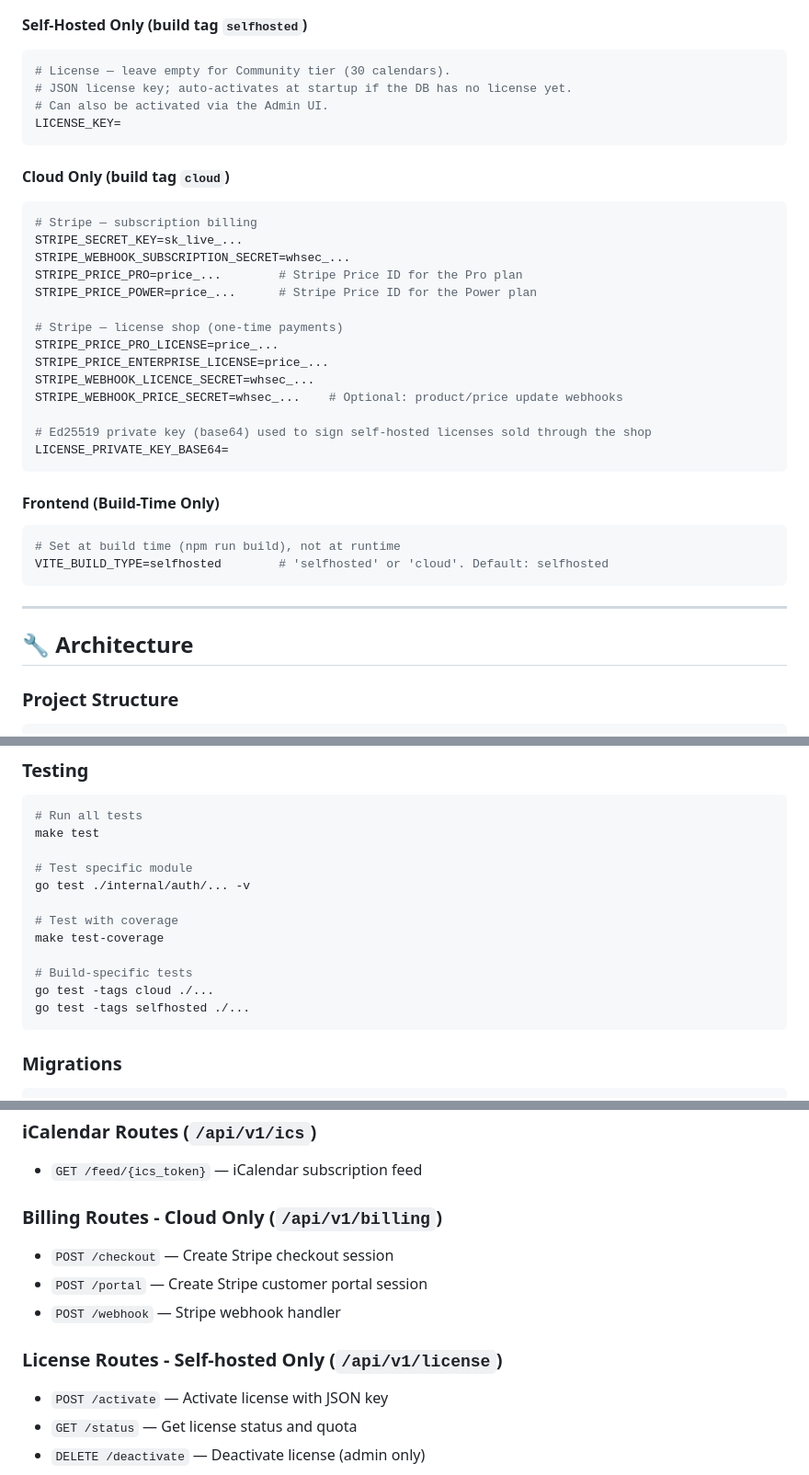
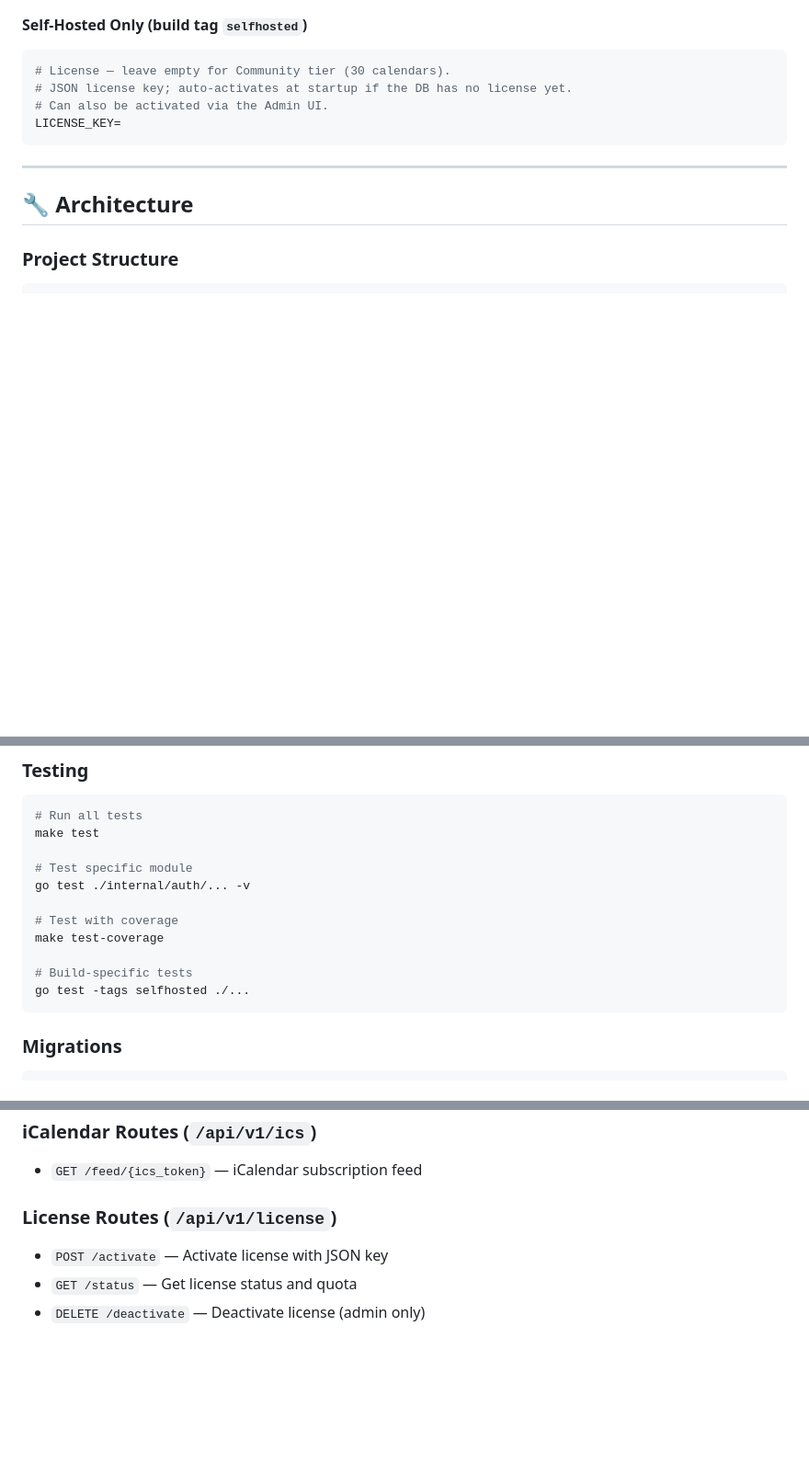
Before and after one commit to When-To/whento, a Markdown page: README.md, 3 parts joined by grey strips. Shown at 92% size. Rendered like a GitHub page; blank space fills up the shorter version.

Commit message:
docs(readme): drop cloud-only sections for self-hosted release
This repo's README targets the self-hosted audience. The cloud-specific
sections (Stripe env vars, VITE_BUILD_TYPE, billing routes, cloud test
tag) exposed internal SaaS details that don't apply to self-hosters.

Code paths under //go:build cloud and the build-cloud CI workflow are
untouched — this is documentation cleanup only.

Also realigns the pricing tables now that the longest cell width
changed.

````diff
--- a/README.md
+++ b/README.md
@@ -284,32 +284,6 @@ TRUSTED_PROXIES=                              # Comma-separated trusted reverse
 # JSON license key; auto-activates at startup if the DB has no license yet.
 # Can also be activated via the Admin UI.
 LICENSE_KEY=
-```
-
-#### Cloud Only (build tag `cloud`)
-
-```bash
-# Stripe — subscription billing
-STRIPE_SECRET_KEY=sk_live_...
-STRIPE_WEBHOOK_SUBSCRIPTION_SECRET=whsec_...
-STRIPE_PRICE_PRO=price_...        # Stripe Price ID for the Pro plan
-STRIPE_PRICE_POWER=price_...      # Stripe Price ID for the Power plan
-
-# Stripe — license shop (one-time payments)
-STRIPE_PRICE_PRO_LICENSE=price_...
-STRIPE_PRICE_ENTERPRISE_LICENSE=price_...
-STRIPE_WEBHOOK_LICENCE_SECRET=whsec_...
-STRIPE_WEBHOOK_PRICE_SECRET=whsec_...    # Optional: product/price update webhooks
-
-# Ed25519 private key (base64) used to sign self-hosted licenses sold through the shop
-LICENSE_PRIVATE_KEY_BASE64=
-```
-
-#### Frontend (Build-Time Only)
-
-```bash
-# Set at build time (npm run build), not at runtime
-VITE_BUILD_TYPE=selfhosted        # 'selfhosted' or 'cloud'. Default: selfhosted
 ```
 
 ---
@@ -457,7 +431,6 @@ go test ./internal/auth/... -v
 make test-coverage
 
 # Build-specific tests
-go test -tags cloud ./...
 go test -tags selfhosted ./...
 ```
 
@@ -525,13 +498,7 @@ npm run lint        # ESLint
 
 - `GET /feed/{ics_token}` — iCalendar subscription feed
 
-### Billing Routes - Cloud Only (`/api/v1/billing`)
-
-- `POST /checkout` — Create Stripe checkout session
-- `POST /portal` — Create Stripe customer portal session
-- `POST /webhook` — Stripe webhook handler
-
-### License Routes - Self-hosted Only (`/api/v1/license`)
+### License Routes (`/api/v1/license`)
 
 - `POST /activate` — Activate license with JSON key
 - `GET /status` — Get license status and quota
````
Also changed, not shown: other parts of README.md (+10 -10 lines).
